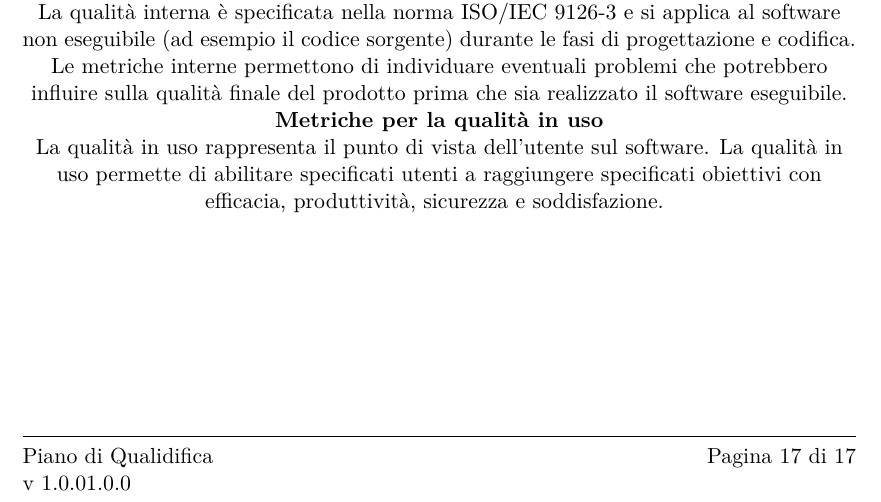
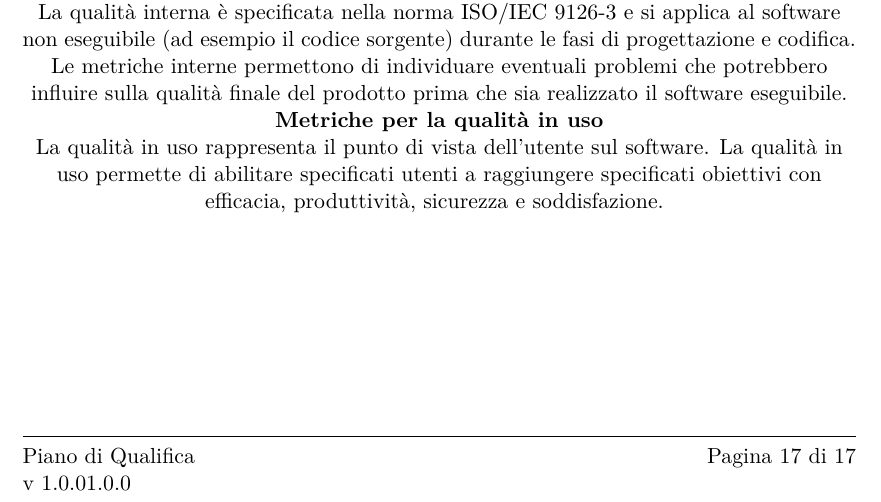
Before and after one commit to BugBusterSWE/documentation, a LaTeX document (RR/PianoDiQualifica/main.tex, which reads RR/PianoDiQualifica/res/local.tex): part of page 18 of 18, cut so that both start at the same text. Compiled offline with pdfLaTeX.

Commit message:
Corrected typo in \DocTitle

```diff
--- a/RR/PianoDiQualifica/res/local.tex
+++ b/RR/PianoDiQualifica/res/local.tex
@@ -5,7 +5,7 @@
 % In questa prima parte vanno definite le 'costanti' utilizzate soltanto da questo documento.
 % Devono iniziare con una lettera maiuscola per distinguersi dalle funzioni.
 
-\newcommand{\DocTitle}{Piano di Qualidifica}
+\newcommand{\DocTitle}{Piano di Qualifica}
 \newcommand{\DocVersion}{\VersionePQ{1.0.0}}
 
 \newcommand{\DocRedazione}{???}
```
